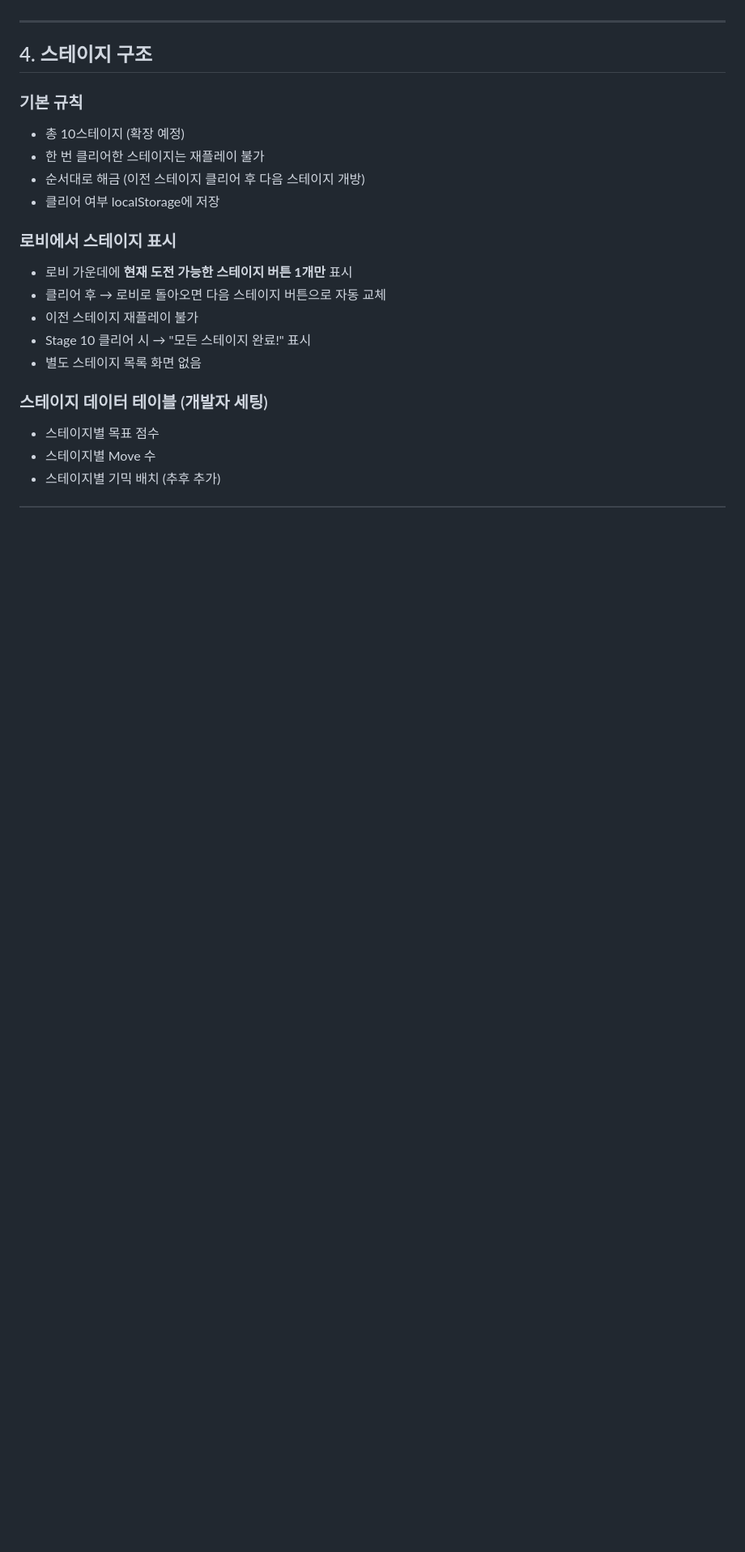
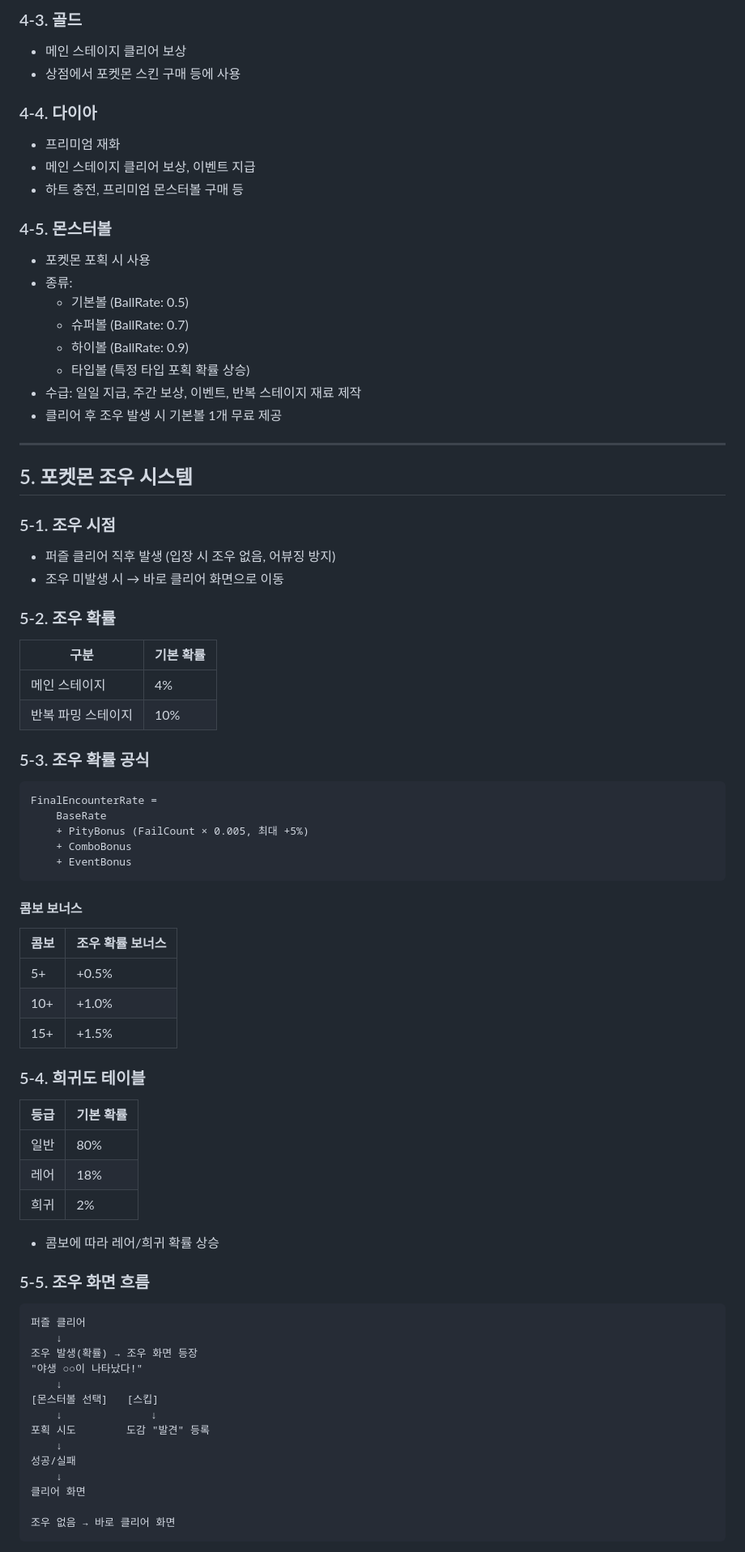
Before and after one commit to kimdike/match3proto_hexa, a Markdown page: 기획서_메타게임.md, the part around one of its changes. Shown at 81% size. Rendered like a GitHub page; blank space fills up the shorter version.

````diff
--- a/기획서_메타게임.md
+++ b/기획서_메타게임.md
@@ -48,22 +106,76 @@
+### 4-3. 골드
+- 메인 스테이지 클리어 보상
+- 상점에서 포켓몬 스킨 구매 등에 사용
+
+### 4-4. 다이아
+- 프리미엄 재화
+- 메인 스테이지 클리어 보상, 이벤트 지급
+- 하트 충전, 프리미엄 몬스터볼 구매 등
+
+### 4-5. 몬스터볼
+- 포켓몬 포획 시 사용
+- 종류:
+  - 기본볼 (BallRate: 0.5)
+  - 슈퍼볼 (BallRate: 0.7)
+  - 하이볼 (BallRate: 0.9)
+  - 타입볼 (특정 타입 포획 확률 상승)
+- 수급: 일일 지급, 주간 보상, 이벤트, 반복 스테이지 재료 제작
+- 클리어 후 조우 발생 시 기본볼 1개 무료 제공
 
 ---
 
-## 4. 스테이지 구조
+## 5. 포켓몬 조우 시스템
 
-### 기본 규칙
-- 총 10스테이지 (확장 예정)
-- 한 번 클리어한 스테이지는 재플레이 불가
-- 순서대로 해금 (이전 스테이지 클리어 후 다음 스테이지 개방)
-- 클리어 여부 localStorage에 저장
+### 5-1. 조우 시점
+- 퍼즐 클리어 직후 발생 (입장 시 조우 없음, 어뷰징 방지)
+- 조우 미발생 시 → 바로 클리어 화면으로 이동
 
-### 로비에서 스테이지 표시
-- 로비 가운데에 **현재 도전 가능한 스테이지 버튼 1개만** 표시
-- 클리어 후 → 로비로 돌아오면 다음 스테이지 버튼으로 자동 교체
-- 이전 스테이지 재플레이 불가
-- Stage 10 클리어 시 → "모든 스테이지 완료!" 표시
-- 별도 스테이지 목록 화면 없음
+### 5-2. 조우 확률
+| 구분 | 기본 확률 |
+|---|---|
+| 메인 스테이지 | 4% |
+| 반복 파밍 스테이지 | 10% |
 
-### 스테이지 데이터 테이블 (개발자 세팅)
-- 스테이지별 목표 점수
-- 스테이지별 Move 수
-- 스테이지별 기믹 배치 (추후 추가)
+### 5-3. 조우 확률 공식
+```
+FinalEncounterRate =
+    BaseRate
+    + PityBonus (FailCount × 0.005, 최대 +5%)
+    + ComboBonus
+    + EventBonus
+```
+
+#### 콤보 보너스
+| 콤보 | 조우 확률 보너스 |
+|---|---|
+| 5+ | +0.5% |
+| 10+ | +1.0% |
+| 15+ | +1.5% |
+
+### 5-4. 희귀도 테이블
+| 등급 | 기본 확률 |
+|---|---|
+| 일반 | 80% |
+| 레어 | 18% |
+| 희귀 | 2% |
+
+- 콤보에 따라 레어/희귀 확률 상승
+
+### 5-5. 조우 화면 흐름
+```
+퍼즐 클리어
+    ↓
+조우 발생(확률) → 조우 화면 등장
+"야생 ○○이 나타났다!"
+    ↓
+[몬스터볼 선택]   [스킵]
+    ↓              ↓
+포획 시도        도감 "발견" 등록
+    ↓
+성공/실패
+    ↓
+클리어 화면
+
+조우 없음 → 바로 클리어 화면
+```
+
````
Also changed, not shown: other parts of 기획서_메타게임.md (+240 -58 lines).
